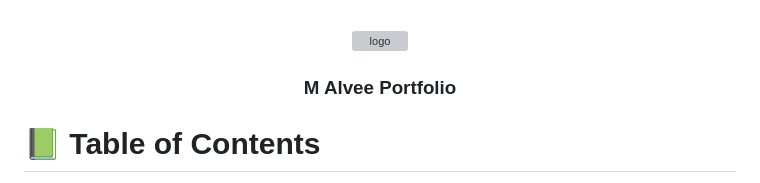
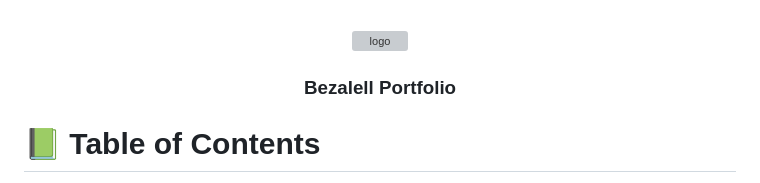
Before and after one commit to BezzB/Setup-mobile-first, a Markdown page: README.md, the part around the change. GitHub-like rendering; grey boxes are pictures that could not be loaded.

```diff
--- a/README.md
+++ b/README.md
@@ -30,7 +30,7 @@ After you're finished please remove all the comments and instructions!
  <img src="https://raw.githubusercontent.com/0xMALVEE/malvee-portfolio/main/logo.png" alt="logo" width="140"  height="auto" />
   <br/>
 
-  <h3><b>M Alvee Portfolio</b></h3>
+  <h3><b>Bezalell Portfolio</b></h3>
 
 </div>
 
```
